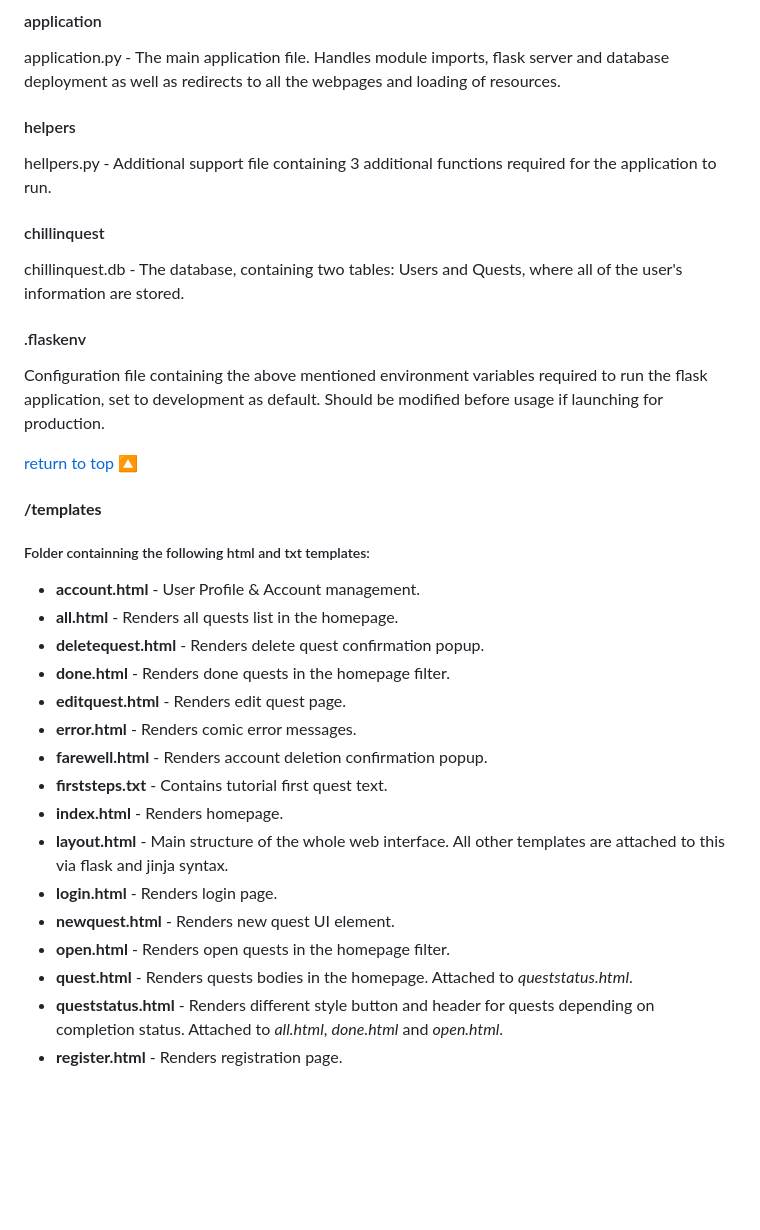
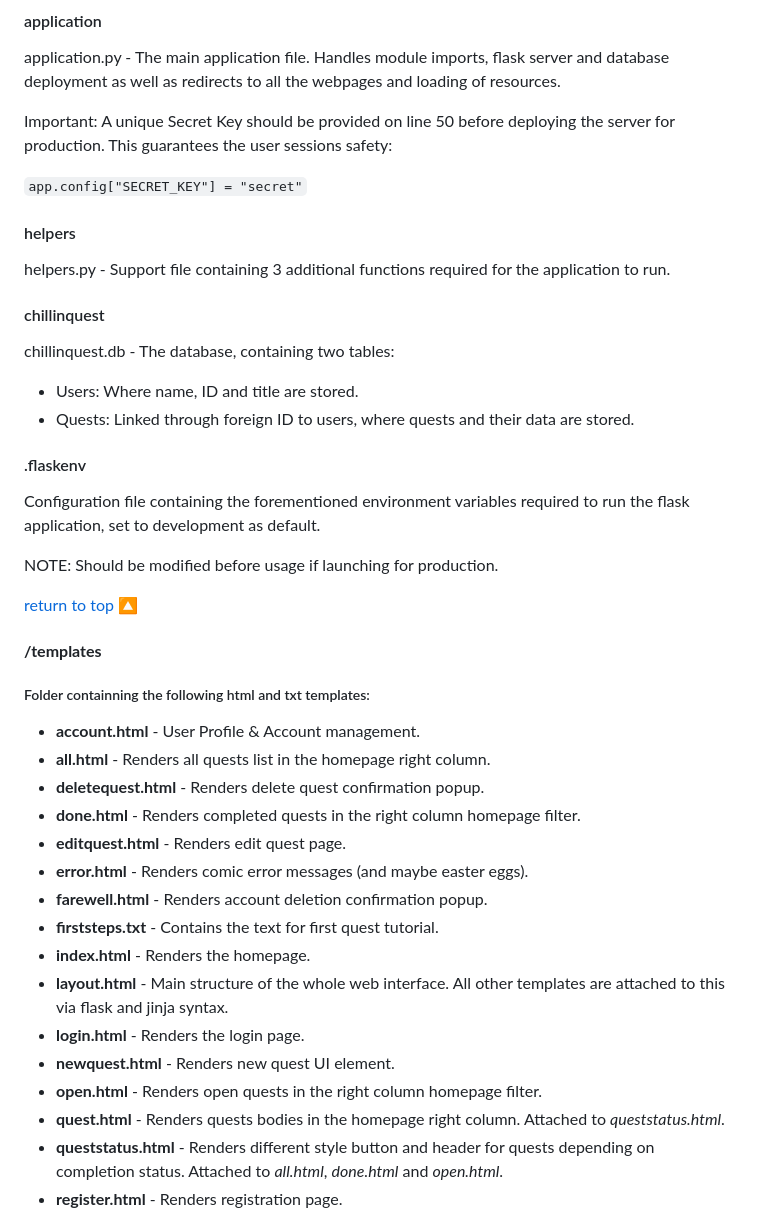
Before and after one commit to andrew-mendes/Chillin_Quest, a Markdown page: README.md, the part around one of its changes. GitHub-like rendering; blank space fills up the shorter version.

```diff
--- a/README.md
+++ b/README.md
@@ -109,34 +109,43 @@ All below modules included in */templates/requirements.txt* for quick installati
 #### application
 application.&#8203;py - The main application file. Handles module imports, flask server and database deployment as well as redirects to all the webpages and loading of resources.
 
+Important: A unique Secret Key should be provided on line 50 before deploying the server for production. This guarantees the user sessions safety:
+
+`app.config["SECRET_KEY"] = "secret"`
+
+
 #### helpers
-hellpers.&#8203;py - Additional support file containing 3 additional functions required for the application to run.
+helpers.&#8203;py - Support file containing 3 additional functions required for the application to run.
 
 #### chillinquest
 chillinquest.&#8203;db - The database, containing two tables:
-Users and Quests, where all of the user's information are stored.
+
+ - Users: Where name, ID and title are stored.
+ - Quests: Linked through foreign ID to users, where quests and their data are stored.
 
 #### .flaskenv
-Configuration file containing the above mentioned environment variables required to run the flask application, set to development as default. Should be modified before usage if launching for production.
+Configuration file containing the forementioned environment variables required to run the flask application, set to development as default.
+
+NOTE: Should be modified before usage if launching for production.
 
 [return to top](#table-of-contents) :arrow_up_small:
 
 #### **/templates**
 ##### Folder containning the following html and txt templates:
 - **account.html** - User Profile & Account management.
-- **all.html** - Renders all quests list in the homepage.
+- **all.html** - Renders all quests list in the homepage right column.
 - **deletequest.html** - Renders delete quest confirmation popup.
-- **done.html** - Renders done quests in the homepage filter.
+- **done.html** - Renders completed quests in the right column homepage filter.
 - **editquest.html** - Renders edit quest page.
-- **error.html** - Renders comic error messages.
+- **error.html** - Renders comic error messages (and maybe easter eggs).
 - **farewell.html** - Renders account deletion confirmation popup.
-- **firststeps.txt** - Contains tutorial first quest text.
-- **index.html** - Renders homepage.
+- **firststeps.txt** - Contains the text for first quest tutorial.
+- **index.html** - Renders the homepage.
 - **layout.html** - Main structure of the whole web interface. All other templates are attached to this via flask and jinja syntax.
-- **login.html** - Renders login page.
+- **login.html** - Renders the login page.
 - **newquest.html** - Renders new quest UI element.
-- **open.html** - Renders open quests in the homepage filter.
-- **quest.html** - Renders quests bodies in the homepage. Attached to *queststatus.html*.
+- **open.html** - Renders open quests in the right column homepage filter.
+- **quest.html** - Renders quests bodies in the homepage right column. Attached to *queststatus.html*.
 - **queststatus.html** - Renders different style button and header for quests depending on completion status. Attached to *all.html*, *done.html* and *open.html*.
 - **register.html** - Renders registration page.
 
```
Also changed, not shown: other parts of README.md (+12 -3 lines), README.assets/andrew.jpg (added), 4 other files.
